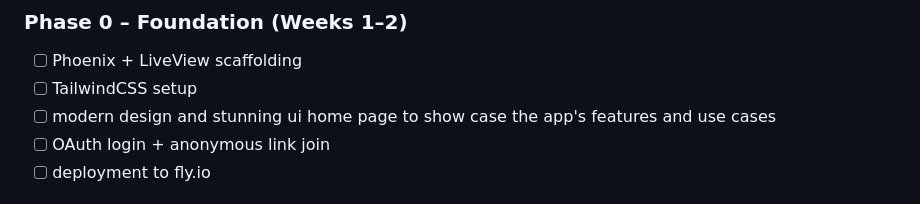
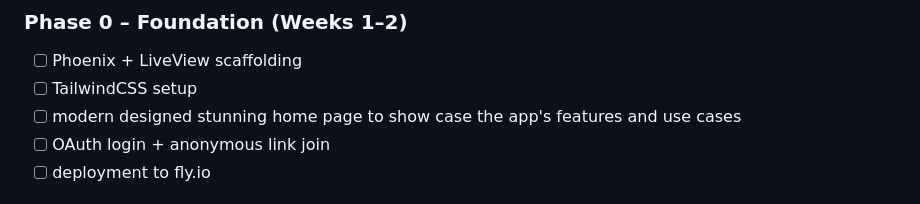
Before and after one commit to ripple0328/gatherly, a Markdown page: docs/Project.md, the part around the change. Drawn GitHub-style.

Commit message:
update project task

```diff
--- a/docs/Project.md
+++ b/docs/Project.md
@@ -74,7 +74,7 @@ Gatherly empowers every participant—not just the host—to contribute meaningf
 ### Phase 0 – Foundation (Weeks 1–2)
 - [ ] Phoenix + LiveView scaffolding
 - [ ] TailwindCSS setup
-- [ ] modern design and stunning ui home page to show case the app's features and use cases
+- [ ] modern designed stunning  home page to show case the app's features and use cases
 - [ ] OAuth login + anonymous link join
 - [ ] deployment to fly.io
 
```
